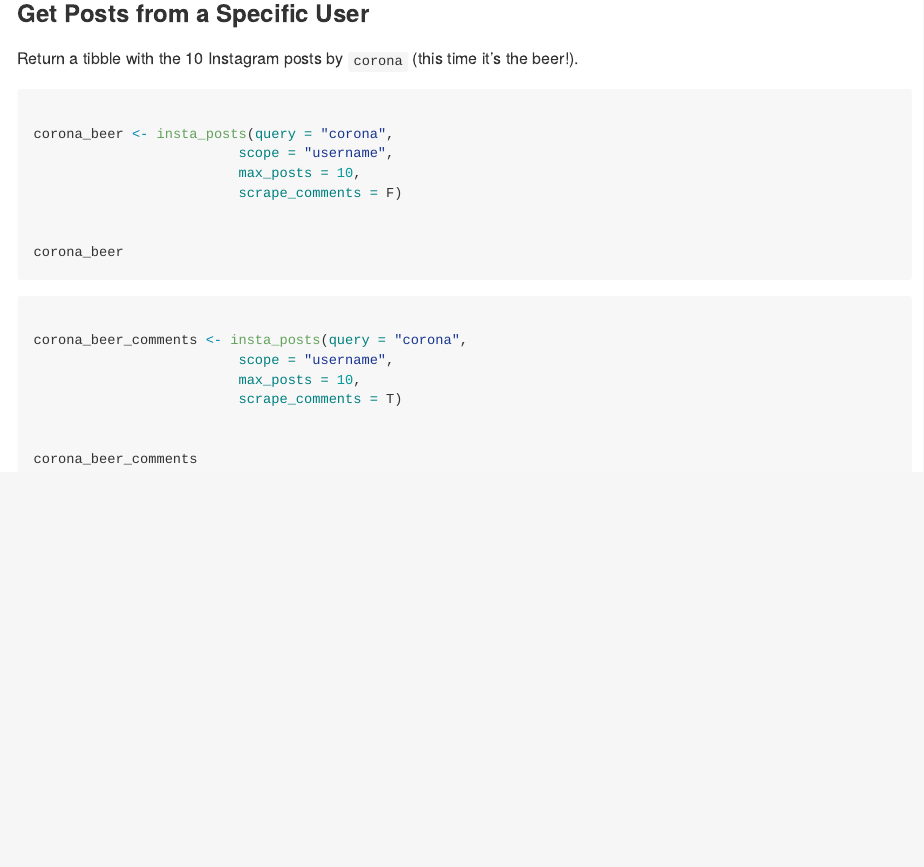
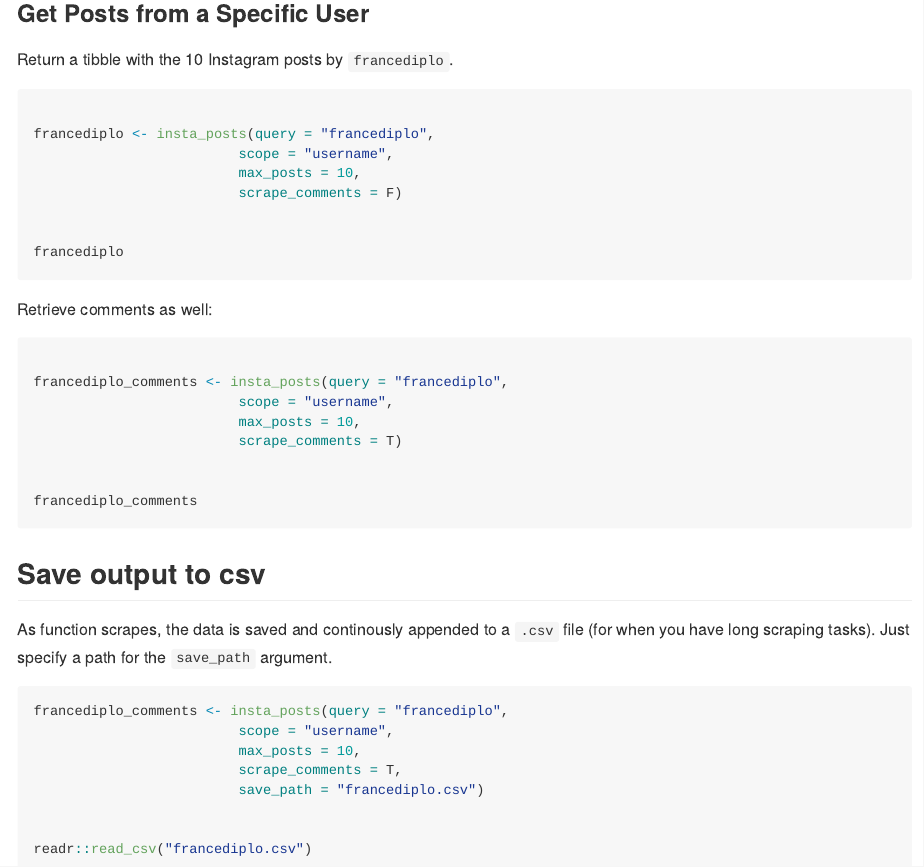
Before and after one commit to favstats/instaloadeR, an R Markdown document (README.Rmd): the page in a window 1100 px wide, from 1710 px down before the commit and from 1540 px down after it, so that both start at the same text. Rendered offline with R 4.5, knitr and Pandoc, with nearby package versions; some code elsewhere in the file could not run offline; badge pictures from the web are left out; common packages that the code uses without loading them are loaded.

Commit message:
first working version

````diff
--- a/README.Rmd
+++ b/README.Rmd
@@ -95,29 +95,46 @@ corona_comments
 
 ### Get Posts from a Specific User
 
-Return a tibble with the 10 Instagram posts by `corona` (this time it's the beer!).
+Return a tibble with the 10 Instagram posts by `francediplo`.
 
 
 ```{r, eval = F}
 
-corona_beer <- insta_posts(query = "corona",
+francediplo <- insta_posts(query = "francediplo",
                          scope = "username",
                          max_posts = 10,
                          scrape_comments = F)
 
 
-corona_beer
+francediplo
 ```
 
-
+Retrieve comments as well:
 
 ```{r, eval = F}
 
-corona_beer_comments <- insta_posts(query = "corona",
+francediplo_comments <- insta_posts(query = "francediplo",
                          scope = "username",
                          max_posts = 10,
                          scrape_comments = T)
 
 
-corona_beer_comments
+francediplo_comments
 ```
+
+
+## Save output to csv
+
+As function scrapes, the data is saved and continously appended to a `.csv` file (for when you have long scraping tasks). Just specify a path for the `save_path` argument.
+
+```{r, eval = F}
+francediplo_comments <- insta_posts(query = "francediplo",
+                         scope = "username",
+                         max_posts = 10,
+                         scrape_comments = T,
+                         save_path = "francediplo.csv")
+
+
+readr::read_csv("francediplo.csv")
+
+```
````
Also changed, not shown: R/get_posts.R (+0 -23 lines), R/utils.R (added, +20 -0 lines), README.md, data/py_instaloader.rda, README.Rmd (6 more changed lines).
